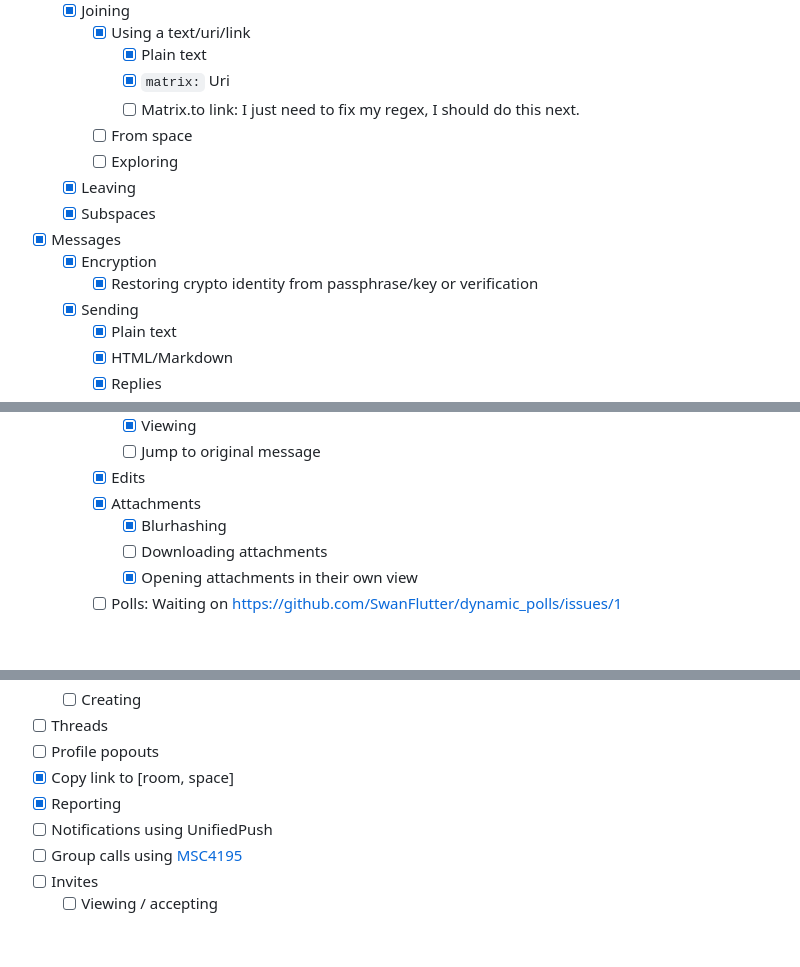
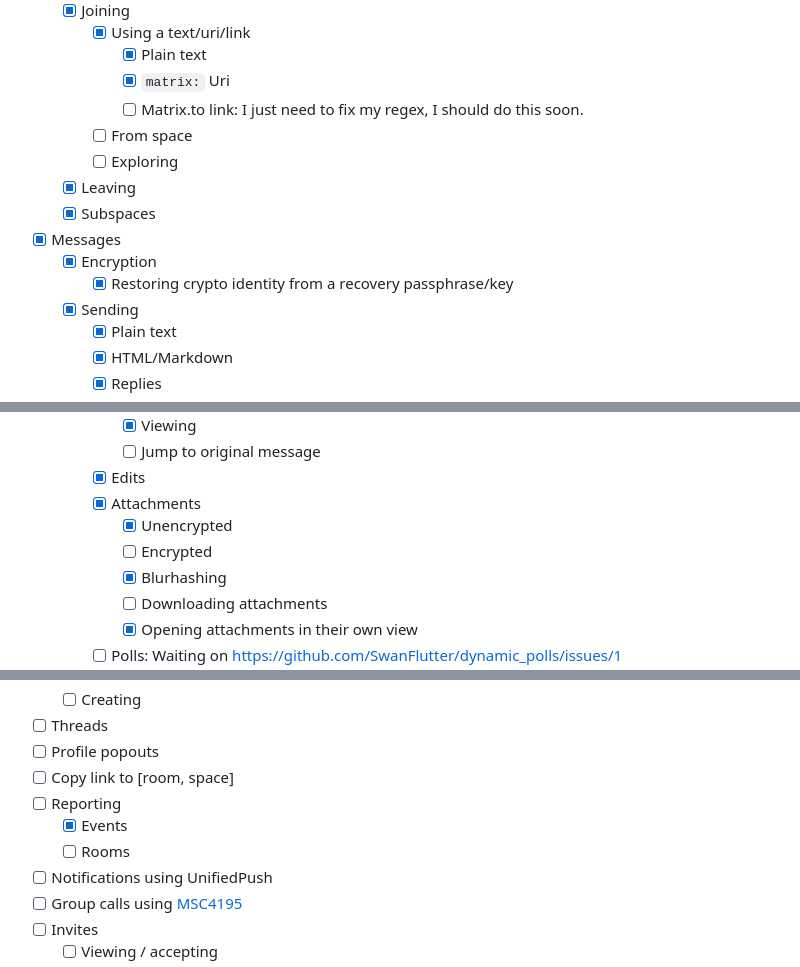
Before and after one commit to Henry-Hiles/nexus, a Markdown page: README.md, 3 parts joined by grey strips. GitHub-like rendering; blank space fills up the shorter version.

Commit message:
fix up progress list

```diff
--- a/README.md
+++ b/README.md
@@ -36,14 +36,14 @@ A simple and user-friendly Matrix client made with Flutter and the Matrix Dart S
         -   [x] Using a text/uri/link
             -   [x] Plain text
             -   [x] `matrix:` Uri
-            -   [ ] Matrix.to link: I just need to fix my regex, I should do this next.
+            -   [ ] Matrix.to link: I just need to fix my regex, I should do this soon.
         -   [ ] From space
         -   [ ] Exploring
     -   [x] Leaving
     -   [x] Subspaces
 -   [x] Messages
     -   [x] Encryption
-        -   [x] Restoring crypto identity from passphrase/key or verification
+        -   [x] Restoring crypto identity from a recovery passphrase/key
     -   [x] Sending
         -   [x] Plain text
         -   [x] HTML/Markdown
@@ -62,6 +62,8 @@ A simple and user-friendly Matrix client made with Flutter and the Matrix Dart S
             -   [ ] Jump to original message
         -   [x] Edits
         -   [x] Attachments
+            -   [x] Unencrypted
+            -   [ ] Encrypted
             -   [x] Blurhashing
             -   [ ] Downloading attachments
             -   [x] Opening attachments in their own view
@@ -84,8 +86,10 @@ A simple and user-friendly Matrix client made with Flutter and the Matrix Dart S
     -   [ ] Creating
 -   [ ] Threads
 -   [ ] Profile popouts
--   [x] Copy link to [room, space]
--   [x] Reporting
+-   [ ] Copy link to [room, space]
+-   [ ] Reporting
+    -   [x] Events
+    -   [ ] Rooms
 -   [ ] Notifications using UnifiedPush
 -   [ ] Group calls using [MSC4195](https://github.com/matrix-org/matrix-spec-proposals/pull/4195)
 -   [ ] Invites
```
